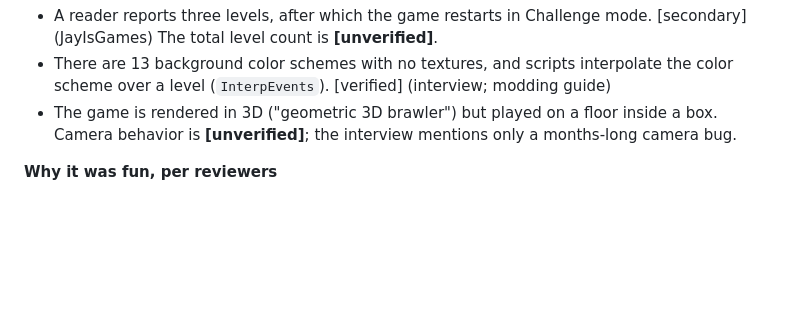
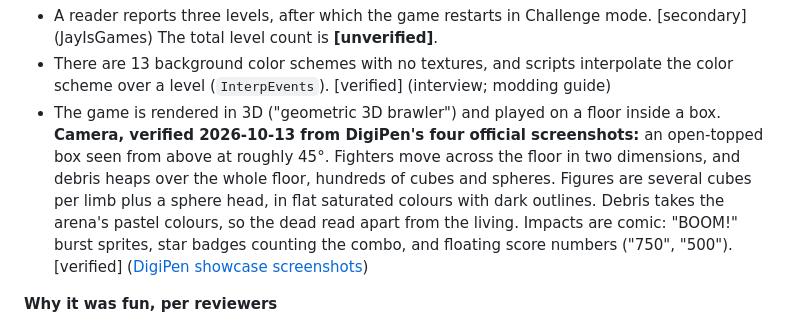
Before and after one commit to DavidSlayback/slayback-landing-page, a Markdown page: docs/research/game-research.md, the part around the change. Rendered like a GitHub page; blank space fills up the shorter version.

Commit message:
Research: Rumble Box's camera and look, verified from official screenshots
Co-Authored-By: Claude Opus 5.5 <noreply@anthropic.com>

```diff
--- a/docs/research/game-research.md
+++ b/docs/research/game-research.md
@@ -69,8 +69,13 @@ Rarst adds that some group enemies "sacrifice their allies" to get you. [seconda
 - A reader reports three levels, after which the game restarts in Challenge mode. [secondary] (JayIsGames)
   The total level count is **[unverified]**.
 - There are 13 background color schemes with no textures, and scripts interpolate the color scheme over a level (`InterpEvents`). [verified] (interview; modding guide)
-- The game is rendered in 3D ("geometric 3D brawler") but played on a floor inside a box. Camera behavior is
-  **[unverified]**; the interview mentions only a months-long camera bug.
+- The game is rendered in 3D ("geometric 3D brawler") and played on a floor inside a box. **Camera, verified
+  2026-10-13 from DigiPen's four official screenshots:** an open-topped box seen from above at roughly 45°.
+  Fighters move across the floor in two dimensions, and debris heaps over the whole floor, hundreds of cubes and
+  spheres. Figures are several cubes per limb plus a sphere head, in flat saturated colours with dark outlines.
+  Debris takes the arena's pastel colours, so the dead read apart from the living. Impacts are comic: "BOOM!" burst
+  sprites, star badges counting the combo, and floating score numbers ("750", "500").
+  [verified] ([DigiPen showcase screenshots](https://www.digipen.edu/showcase/student-games/rumble-box))
 
 **Why it was fun, per reviewers**
 - "Smooth animations and clever use of colors to differentiate living and dead guys". [secondary] (HotU)
```
